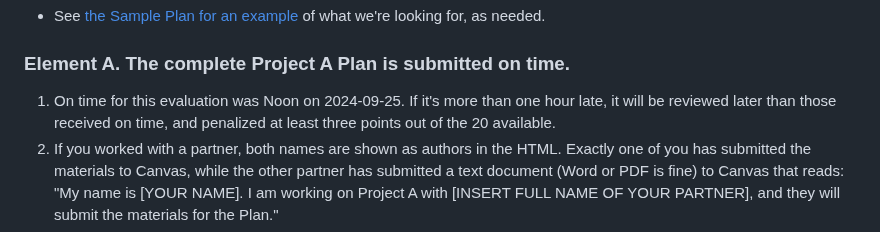
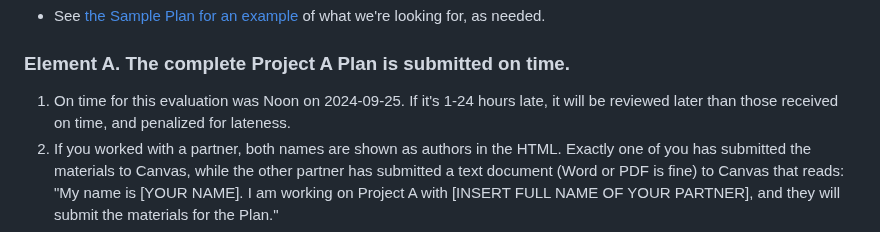
Before and after one commit to THOMASELOVE/431-classes-2024, a Markdown page: projectA/plan_checklist.md, the part around the change. GitHub-like rendering.

```diff
--- a/projectA/plan_checklist.md
+++ b/projectA/plan_checklist.md
@@ -8,7 +8,7 @@ What will we look for in order to ACCEPT the Project A Plan, rather than require
 
 ### Element A. The complete Project A Plan is submitted on time.
 
-1. On time for this evaluation was Noon on 2024-09-25. If it's more than one hour late, it will be reviewed later than those received on time, and penalized at least three points out of the 20 available.
+1. On time for this evaluation was Noon on 2024-09-25. If it's 1-24 hours late, it will be reviewed later than those received on time, and penalized for lateness.
 2. If you worked with a partner, both names are shown as authors in the HTML. Exactly one of you has submitted the materials to Canvas, while the other partner has submitted a text document (Word or PDF is fine) to Canvas that reads: "My name is [YOUR NAME]. I am working on Project A with [INSERT FULL NAME OF YOUR PARTNER], and they will submit the materials for the Plan."
 3. The R data set (analytic tibble), Quarto (.qmd) file, and HTML result are all present in the submission to Canvas.
 4. The Quarto file produces the HTML file without errors when we run it. (Note: warnings or messages are OK, but it has to work.)
```
